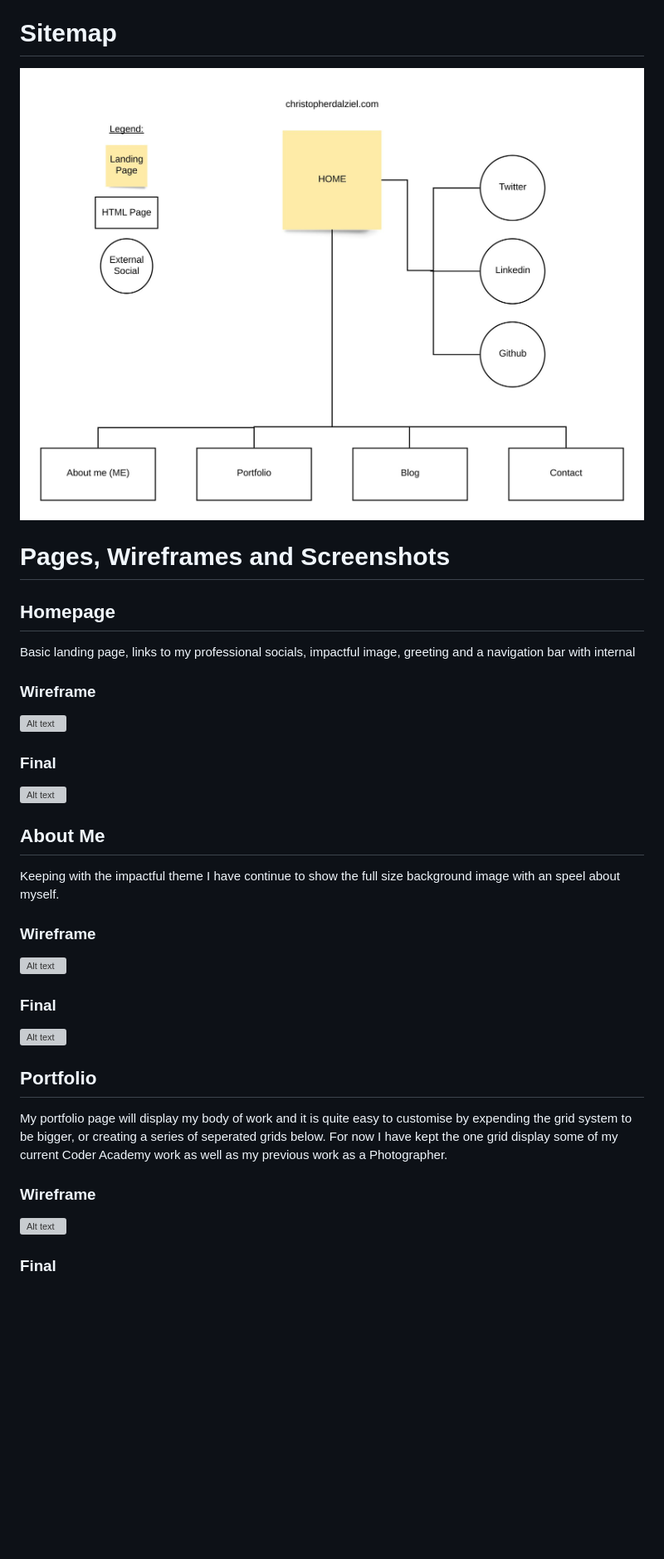
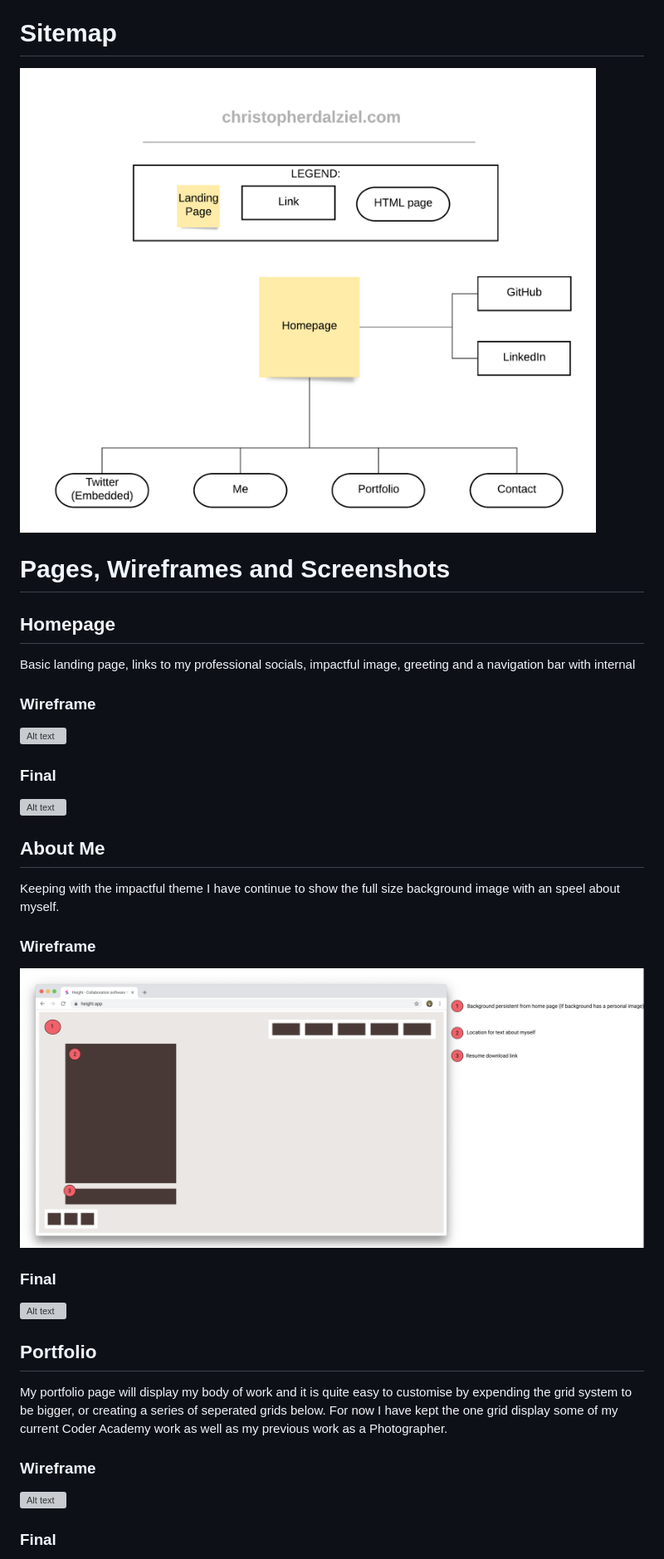
Before and after one commit to ChristopherDalziel/Portfolio-2.0, a Markdown page: README.md, the part around the change printed below. Shown: that part at 83% size. Rendered like a GitHub page; pictures changed too: docs/Sitemap-ChristopherDalziel.jpg (deleted), docs/Sitemap-ChristopherDalziel.png (added); blank space fills up the shorter version; grey boxes are pictures that could not be loaded.

Commit message:
fixed readme, updating

```diff
--- a/README.md
+++ b/README.md
@@ -23,7 +23,7 @@ Deployed Webpage: http://www.christopherdalziel.com
 Github Repository: http://www.github.com/ChristopherDalziel/CD-Website
 
 # Sitemap
-![Alt text](docs/Sitemap-ChristopherDalziel.jpg)
+![Alt text](docs/Sitemap-ChristopherDalziel.png)
 
 
 # Pages, Wireframes and Screenshots
@@ -38,5 +38,5 @@ Basic landing page, links to my professional socials, impactful image, greeting
 ## About Me
 Keeping with the impactful theme I have continue to show the full size background image with an speel about myself.<br>
 ### Wireframe
-![Alt text](/Docs/about-me-page.png "Optional Title")
+![Alt text](docs/about-me-page.png "Optional Title")
 ### Final
```
Also changed, not shown: other parts of README.md (+13 -13 lines), Content/img/snake-show.png, 3 other files.
